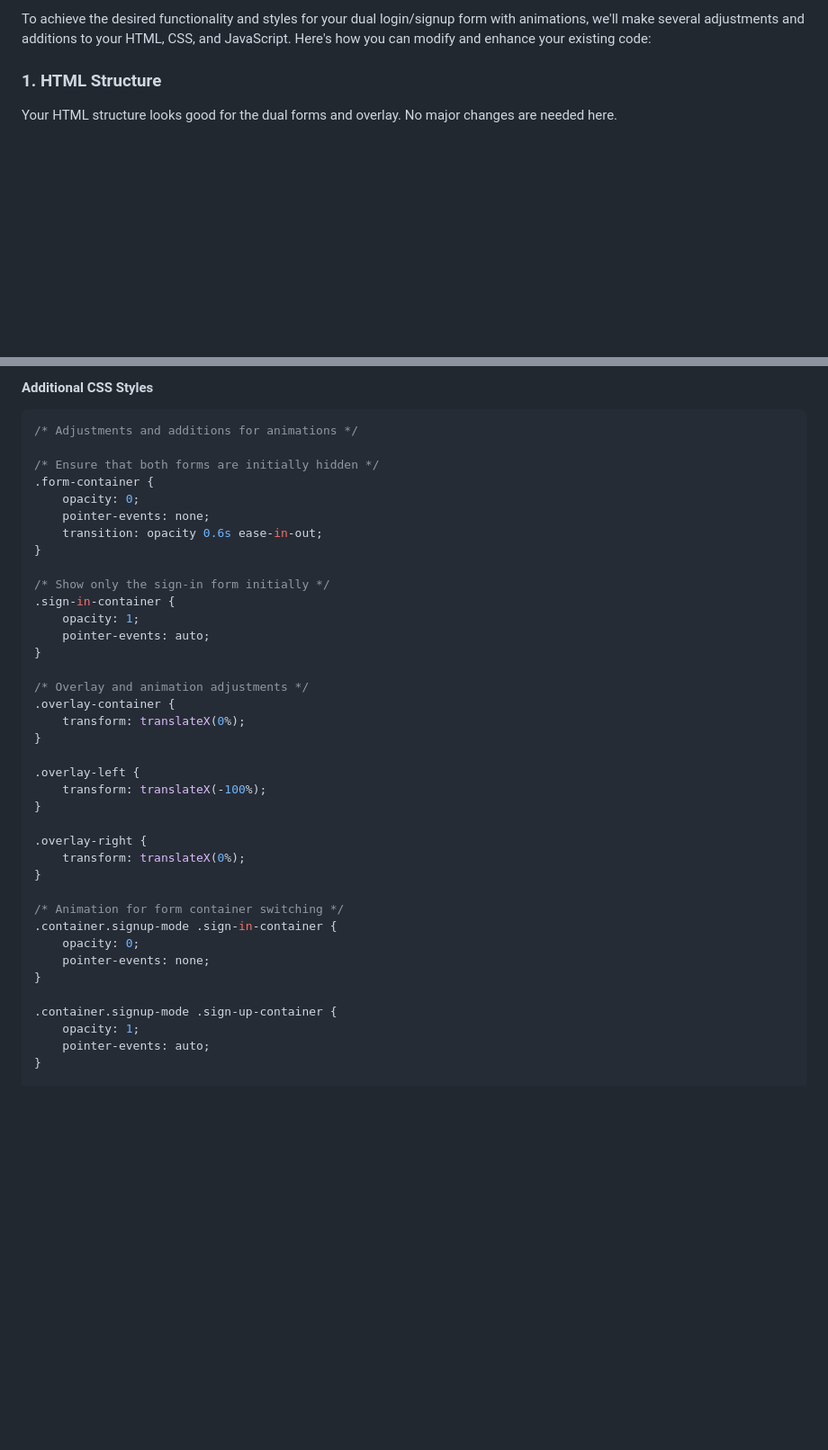
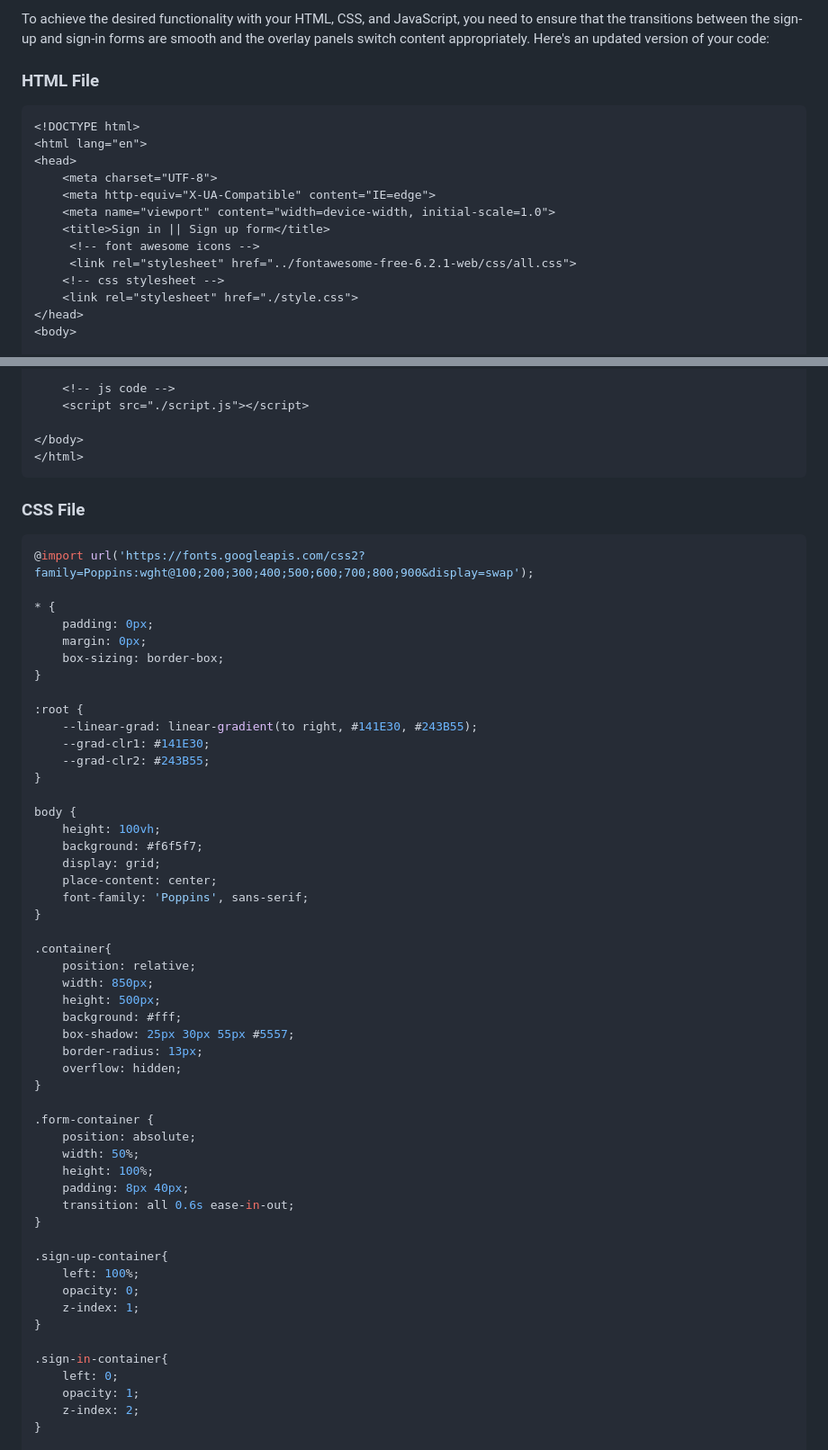
Before and after one commit to charlescode10/DJ_MIKE, a Markdown page: README.md, 2 parts joined by grey strips. Shown at 90% size. Rendered like a GitHub page; blank space fills up the shorter version.

````diff
--- a/README.md
+++ b/README.md
@@ -1,5 +1,18 @@
-To achieve the desired functionality and styles for your dual login/signup form with animations, we'll make several adjustments and additions to your HTML, CSS, and JavaScript. Here's how you can modify and enhance your existing code:
+To achieve the desired functionality with your HTML, CSS, and JavaScript, you need to ensure that the transitions between the sign-up and sign-in forms are smooth and the overlay panels switch content appropriately. Here's an updated version of your code:
 
-### 1. HTML Structure
-Your HTML structure looks good for the dual forms and overlay. No major changes are needed here.
+### HTML File
+```html
+<!DOCTYPE html>
+<html lang="en">
+<head>
+    <meta charset="UTF-8">
+    <meta http-equiv="X-UA-Compatible" content="IE=edge">
+    <meta name="viewport" content="width=device-width, initial-scale=1.0">
+    <title>Sign in || Sign up form</title>
+     <!-- font awesome icons -->
+     <link rel="stylesheet" href="../fontawesome-free-6.2.1-web/css/all.css">
+    <!-- css stylesheet -->
+    <link rel="stylesheet" href="./style.css">
+</head>
+<body>
 
@@ -8,43 +82,62 @@ You already have extensive CSS styles defined. We'll enhance them to include ani
 
-#### Additional CSS Styles
+    <!-- js code -->
+    <script src="./script.js"></script>
 
+</body>
+</html>
+```
+
+### CSS File
 ```css
-/* Adjustments and additions for animations */
+@import url('https://fonts.googleapis.com/css2?family=Poppins:wght@100;200;300;400;500;600;700;800;900&display=swap');
 
-/* Ensure that both forms are initially hidden */
-.form-container {
-    opacity: 0;
-    pointer-events: none;
-    transition: opacity 0.6s ease-in-out;
+* {
+    padding: 0px;
+    margin: 0px;
+    box-sizing: border-box;
 }
 
-/* Show only the sign-in form initially */
-.sign-in-container {
-    opacity: 1;
-    pointer-events: auto;
+:root {
+    --linear-grad: linear-gradient(to right, #141E30, #243B55);
+    --grad-clr1: #141E30;
+    --grad-clr2: #243B55;
 }
 
-/* Overlay and animation adjustments */
-.overlay-container {
-    transform: translateX(0%);
+body {
+    height: 100vh;
+    background: #f6f5f7;
+    display: grid;
+    place-content: center;
+    font-family: 'Poppins', sans-serif;
 }
 
-.overlay-left {
-    transform: translateX(-100%);
+.container{
+    position: relative;
+    width: 850px;
+    height: 500px;
+    background: #fff;
+    box-shadow: 25px 30px 55px #5557;
+    border-radius: 13px;
+    overflow: hidden;
 }
 
-.overlay-right {
-    transform: translateX(0%);
+.form-container {
+    position: absolute;
+    width: 50%;
+    height: 100%;
+    padding: 8px 40px;
+    transition: all 0.6s ease-in-out;
 }
 
-/* Animation for form container switching */
-.container.signup-mode .sign-in-container {
-    opacity: 0;
-    pointer-events: none;
+.sign-up-container{
+    left: 100%;
+    opacity: 0;
+    z-index: 1;
 }
 
-.container.signup-mode .sign-up-container {
-    opacity: 1;
-    pointer-events: auto;
+.sign-in-container{
+    left: 0;
+    opacity: 1;
+    z-index: 2;
 }
 
````
Also changed, not shown: other parts of README.md (+278 -43 lines).
